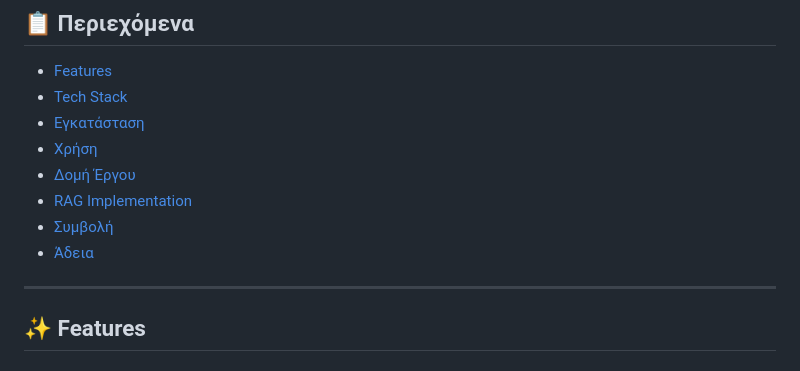
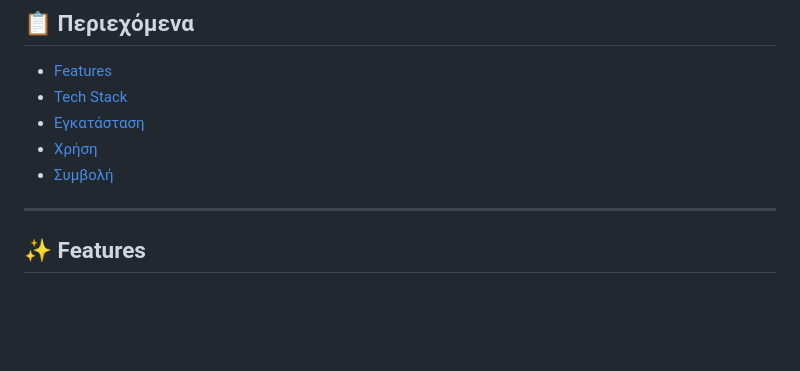
Before and after one commit to giorgioSim/mindacareGR, a Markdown page: README.md, the part around the change. GitHub-like rendering; blank space fills up the shorter version.

```diff
--- a/README.md
+++ b/README.md
@@ -16,10 +16,7 @@
 - [Tech Stack](#-tech-stack)
 - [Εγκατάσταση](#-εγκατάσταση)
 - [Χρήση](#-χρήση)
-- [Δομή Έργου](#-δομή-έργου)
-- [RAG Implementation](#-rag-implementation)
 - [Συμβολή](#-συμβολή)
-- [Άδεια](#-άδεια)
 
 ---
 
```
